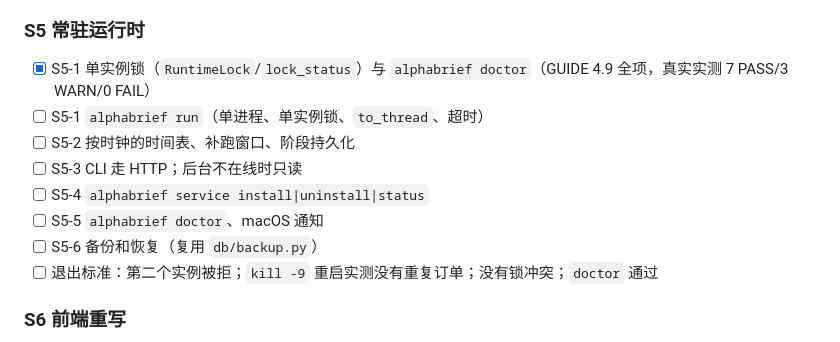
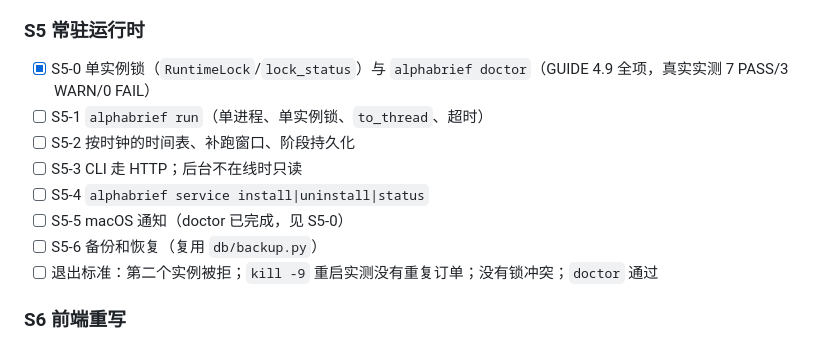
Before and after one commit to JeremyL691/AlphaBrief, a Markdown page: docs/STATUS.md, the part around the change. GitHub-like rendering.

Commit message:
docs: de-duplicate the S5 checklist entries in STATUS (doctor moved under S5-0)

```diff
--- a/docs/STATUS.md
+++ b/docs/STATUS.md
@@ -271,12 +271,12 @@
 - [ ] 退出标准：`cycle run --once --trading off` 跑完 5 个品种，日报生成；不再有写死的 `data_quality_passed=True`
 
 ### S5 常驻运行时
-- [x] S5-1 单实例锁（`RuntimeLock`/`lock_status`）与 `alphabrief doctor`（GUIDE 4.9 全项，真实实测 7 PASS/3 WARN/0 FAIL）
+- [x] S5-0 单实例锁（`RuntimeLock`/`lock_status`）与 `alphabrief doctor`（GUIDE 4.9 全项，真实实测 7 PASS/3 WARN/0 FAIL）
 - [ ] S5-1 `alphabrief run`（单进程、单实例锁、`to_thread`、超时）
 - [ ] S5-2 按时钟的时间表、补跑窗口、阶段持久化
 - [ ] S5-3 CLI 走 HTTP；后台不在线时只读
 - [ ] S5-4 `alphabrief service install|uninstall|status`
-- [ ] S5-5 `alphabrief doctor`、macOS 通知
+- [ ] S5-5 macOS 通知（doctor 已完成，见 S5-0）
 - [ ] S5-6 备份和恢复（复用 `db/backup.py`）
 - [ ] 退出标准：第二个实例被拒；`kill -9` 重启实测没有重复订单；没有锁冲突；`doctor` 通过
 
```
